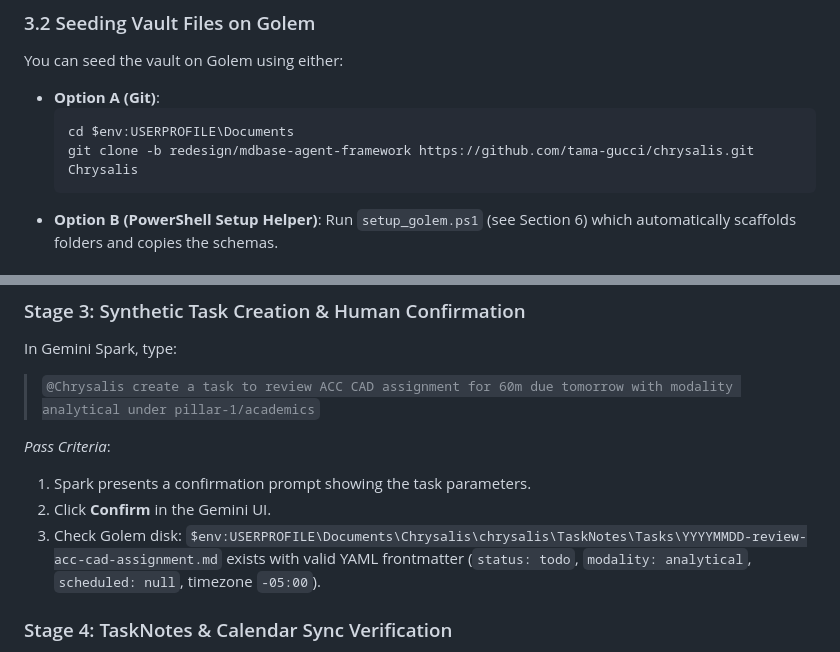
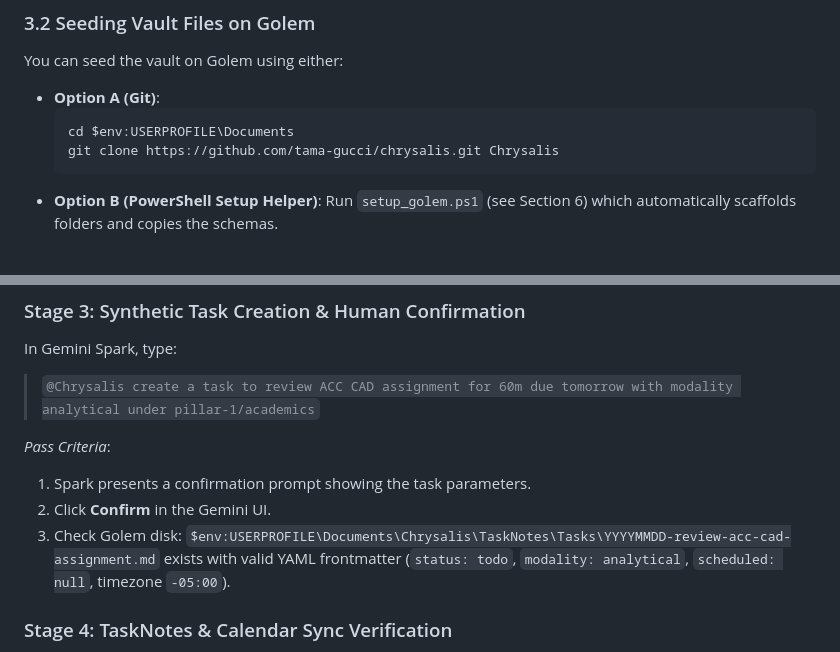
Before and after one commit to tama-gucci/chrysalis, a Markdown page: docs/golem-deployment-and-spark-test-guide.md, 2 parts joined by grey strips. GitHub-like rendering.

Commit message:
docs(golem): update clone branch and task note path in deployment guide

````diff
--- a/docs/golem-deployment-and-spark-test-guide.md
+++ b/docs/golem-deployment-and-spark-test-guide.md
@@ -80,7 +80,7 @@ You can seed the vault on Golem using either:
 - **Option A (Git)**:
   ```powershell
   cd $env:USERPROFILE\Documents
-  git clone -b redesign/mdbase-agent-framework https://github.com/tama-gucci/chrysalis.git Chrysalis
+  git clone https://github.com/tama-gucci/chrysalis.git Chrysalis
   ```
 - **Option B (PowerShell Setup Helper)**: Run `setup_golem.ps1` (see Section 6) which automatically scaffolds folders and copies the schemas.
 
@@ -176,7 +176,7 @@ In Gemini Spark, type:
 *Pass Criteria*:
 1. Spark presents a confirmation prompt showing the task parameters.
 2. Click **Confirm** in the Gemini UI.
-3. Check Golem disk: `$env:USERPROFILE\Documents\Chrysalis\chrysalis\TaskNotes\Tasks\YYYYMMDD-review-acc-cad-assignment.md` exists with valid YAML frontmatter (`status: todo`, `modality: analytical`, `scheduled: null`, timezone `-05:00`).
+3. Check Golem disk: `$env:USERPROFILE\Documents\Chrysalis\TaskNotes\Tasks\YYYYMMDD-review-acc-cad-assignment.md` exists with valid YAML frontmatter (`status: todo`, `modality: analytical`, `scheduled: null`, timezone `-05:00`).
 
 ### Stage 4: TaskNotes & Calendar Sync Verification
 1. Open **Obsidian** on Golem (or mobile synced to Golem).
````
